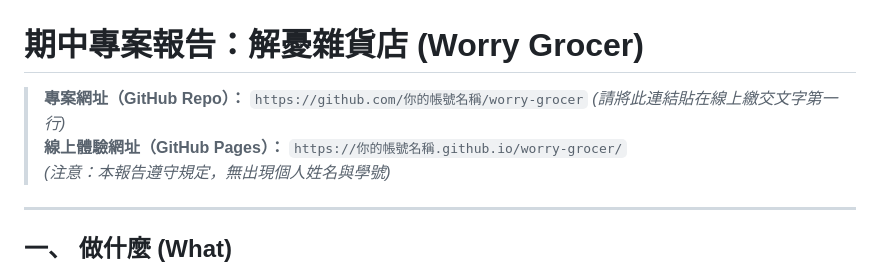
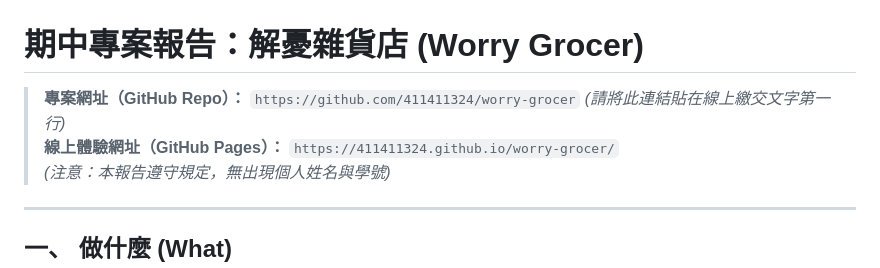
Before and after one commit to 411411324/worry-grocer, a Markdown page: REPORT.md, the part around the change. GitHub-like rendering.

Commit message:
docs: update exact repo and pages urls

```diff
--- a/REPORT.md
+++ b/REPORT.md
@@ -1,7 +1,7 @@
 # 期中專案報告：解憂雜貨店 (Worry Grocer)
 
-> **專案網址（GitHub Repo）：** `https://github.com/你的帳號名稱/worry-grocer` *(請將此連結貼在線上繳交文字第一行)*
-> **線上體驗網址（GitHub Pages）：** `https://你的帳號名稱.github.io/worry-grocer/`
+> **專案網址（GitHub Repo）：** `https://github.com/411411324/worry-grocer` *(請將此連結貼在線上繳交文字第一行)*
+> **線上體驗網址（GitHub Pages）：** `https://411411324.github.io/worry-grocer/`
 > *(注意：本報告遵守規定，無出現個人姓名與學號)*
 
 ---
```
Also changed, not shown: README.md (+3 -3 lines).
